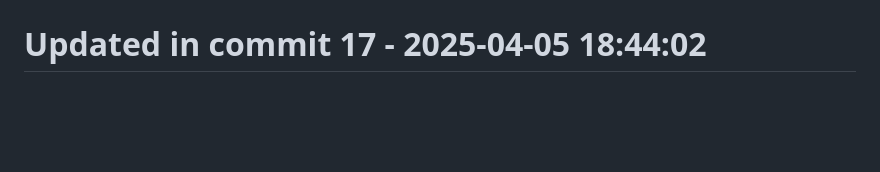
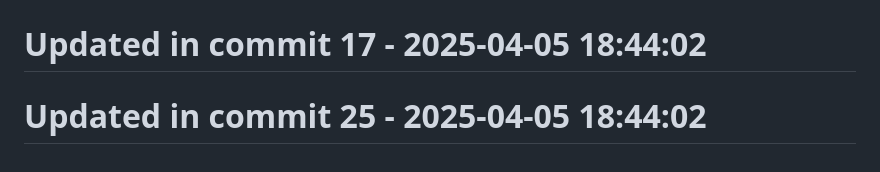
Before and after one commit to llamasearchai/llamasage-contracts, a Markdown page: README.md, the part around the change. GitHub-like rendering; blank space fills up the shorter version.

```diff
--- a/README.md
+++ b/README.md
@@ -206,3 +206,5 @@ Please refer to [SECURITY.md](SECURITY.md) for details on reporting vulnerabilit
 # Updated in commit 9 - 2025-04-05 18:44:02
 
 # Updated in commit 17 - 2025-04-05 18:44:02
+
+# Updated in commit 25 - 2025-04-05 18:44:02
```
